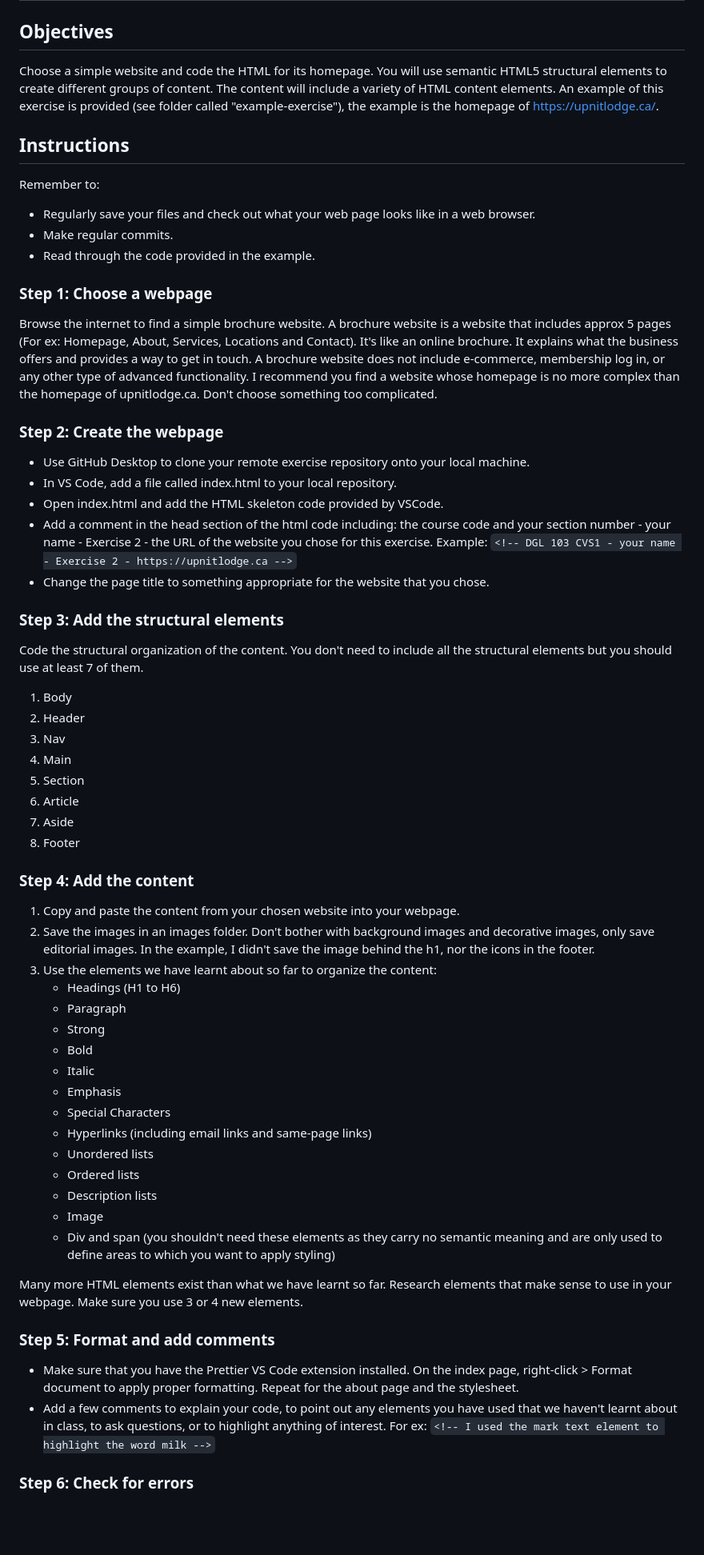
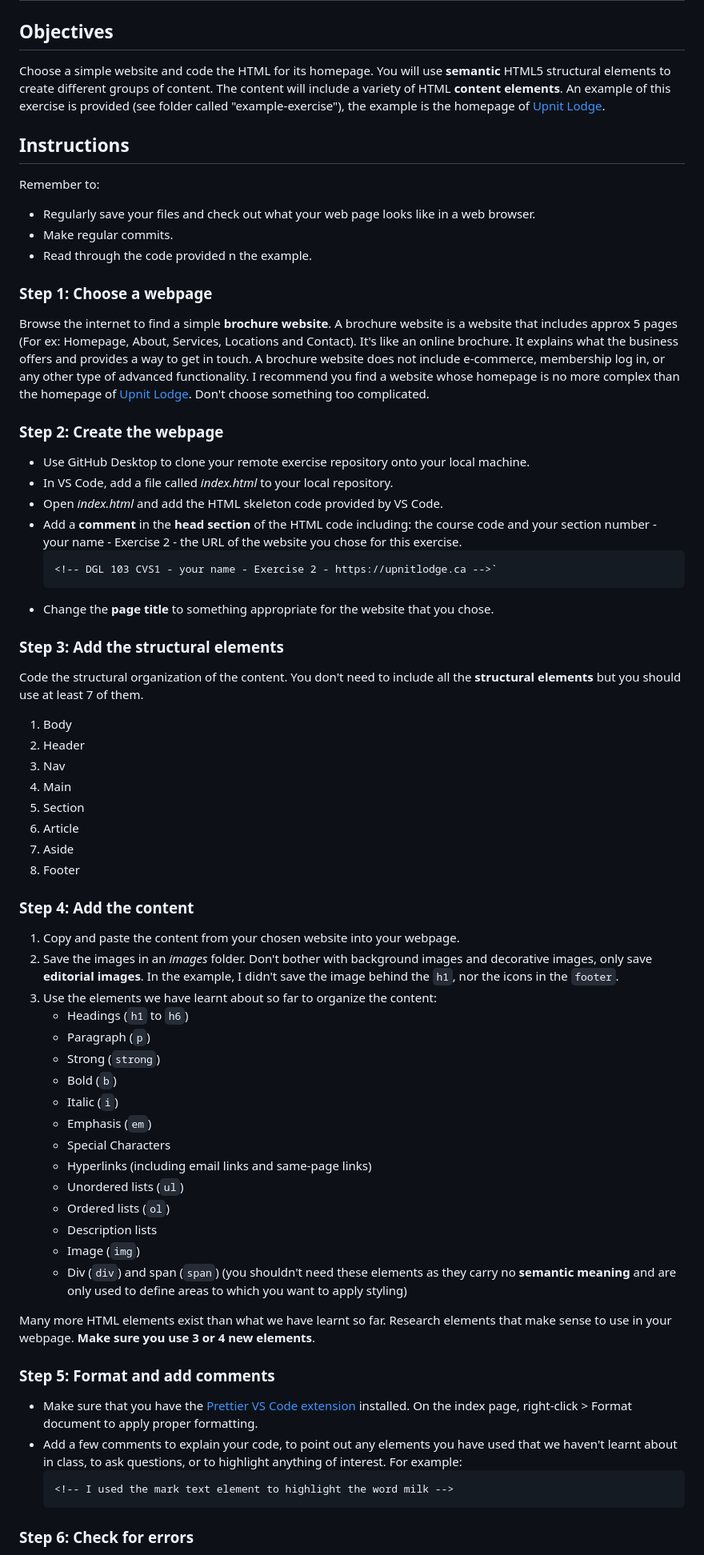
Before and after one commit to nic-dgl103/Exercise-2---HTML-Page, a Markdown page: README.md, the part around the change printed below. Shown: that part at 80% size. GitHub-like rendering; blank space fills up the shorter version.

Commit message:
formatting suggestions

`````diff
--- a/README.md
+++ b/README.md
@@ -1,24 +1,26 @@
 # Exercise 2
 
 ## Objectives
-Choose a simple website and code the HTML for its homepage. You will use semantic HTML5 structural elements to create different groups of content. The content will include a variety of HTML content elements. An example of this exercise is provided (see folder called "example-exercise"), the example is the homepage of https://upnitlodge.ca/.
+Choose a simple website and code the HTML for its homepage. You will use **semantic** HTML5 structural elements to create different groups of content. The content will include a variety of HTML **content elements**. An example of this exercise is provided (see folder called "example-exercise"), the example is the homepage of [Upnit Lodge](https://upnitlodge.ca/).
 
 ## Instructions
 Remember to:
 * Regularly save your files and check out what your web page looks like in a web browser.
 * Make regular commits.
-* Read through the code provided in the example.
+* Read through the code provided n the example.
 ### Step 1: Choose a webpage
-Browse the internet to find a simple brochure website. A brochure website is a website that includes approx 5 pages (For ex: Homepage, About, Services, Locations and Contact). It's like an online brochure. It explains what the business offers and provides a way to get in touch. A brochure website does not include e-commerce, membership log in, or any other type of advanced functionality. I recommend you find a website whose homepage is no more complex than the homepage of upnitlodge.ca. Don't choose something too complicated.
+Browse the internet to find a simple **brochure website**. A brochure website is a website that includes approx 5 pages (For ex: Homepage, About, Services, Locations and Contact). It's like an online brochure. It explains what the business offers and provides a way to get in touch. A brochure website does not include e-commerce, membership log in, or any other type of advanced functionality. I recommend you find a website whose homepage is no more complex than the homepage of [Upnit Lodge](https://upnitlodge.ca/). Don't choose something too complicated.
 ### Step 2: Create the webpage
 * Use GitHub Desktop to clone your remote exercise repository onto your local machine.
-* In VS Code, add a file called index.html to your local repository.
-* Open index.html and add the HTML skeleton code provided by VSCode.
-* Add a comment in the head section of the html code including: the course code and your section number - your name - Exercise 2 - the URL of the website you chose for this exercise. Example:
-`<!-- DGL 103 CVS1 - your name - Exercise 2 - https://upnitlodge.ca -->`
-* Change the page title to something appropriate for the website that you chose.
+* In VS Code, add a file called *index.html* to your local repository.
+* Open *index.html* and add the HTML skeleton code provided by VS Code.
+* Add a **comment** in the **head section** of the HTML code including: the course code and your section number - your name - Exercise 2 - the URL of the website you chose for this exercise.
+    ````html
+    <!-- DGL 103 CVS1 - your name - Exercise 2 - https://upnitlodge.ca -->`
+    ````
+* Change the **page title** to something appropriate for the website that you chose.
 ### Step 3: Add the structural elements
-Code the structural organization of the content. You don't need to include all the structural elements but you should use at least 7 of them.
+Code the structural organization of the content. You don't need to include all the **structural elements** but you should use at least 7 of them.
 1. Body
 2. Header
 3. Nav
@@ -29,26 +31,29 @@ Code the structural organization of the content. You don't need to include all t
 8. Footer
 ### Step 4: Add the content
 1. Copy and paste the content from your chosen website into your webpage.
-2. Save the images in an images folder. Don't bother with background images and decorative images, only save editorial images. In the example, I didn't save the image behind the h1, nor the icons in the footer.
+2. Save the images in an *images* folder. Don't bother with background images and decorative images, only save **editorial images**. In the example, I didn't save the image behind the `h1`, nor the icons in the `footer`.
 3. Use the elements we have learnt about so far to organize the content:
-    - Headings (H1 to H6)
-    - Paragraph
-    - Strong
-    - Bold
-    - Italic
-    - Emphasis
+    - Headings (`h1` to `h6`)
+    - Paragraph (`p`)
+    - Strong (`strong`)
+    - Bold (`b`)
+    - Italic (`i`)
+    - Emphasis (`em`)
     - Special Characters
     - Hyperlinks (including email links and same-page links)
-    - Unordered lists
-    - Ordered lists
+    - Unordered lists (`ul`)
+    - Ordered lists (`ol`)
     - Description lists
-    - Image
-    - Div and span (you shouldn't need these elements as they carry no semantic meaning and are only used to define areas to which you want to apply styling)
+    - Image (`img`)
+    - Div (`div`) and span (`span`) (you shouldn't need these elements as they carry no **semantic meaning** and are only used to define areas to which you want to apply styling)
 
-Many more HTML elements exist than what we have learnt so far. Research elements that make sense to use in your webpage. Make sure you use 3 or 4 new elements.
+Many more HTML elements exist than what we have learnt so far. Research elements that make sense to use in your webpage. **Make sure you use 3 or 4 new elements**.
 
 ### Step 5: Format and add comments
-* Make sure that you have the Prettier VS Code extension installed. On the index page, right-click > Format document to apply proper formatting. Repeat for the about page and the stylesheet.
-* Add a few comments to explain your code, to point out any elements you have used that we haven't learnt about in class, to ask questions, or to highlight anything of interest. For ex: `<!-- I used the mark text element to highlight the word milk -->`
+* Make sure that you have the [Prettier VS Code extension](https://marketplace.visualstudio.com/items?itemName=esbenp.prettier-vscode) installed. On the index page, right-click > Format document to apply proper formatting.
+* Add a few comments to explain your code, to point out any elements you have used that we haven't learnt about in class, to ask questions, or to highlight anything of interest. For example:
+    ```html
+    <!-- I used the mark text element to highlight the word milk -->
+    ```
 
 ### Step 6: Check for errors
`````
Also changed, not shown: other parts of README.md (+4 -4 lines).
